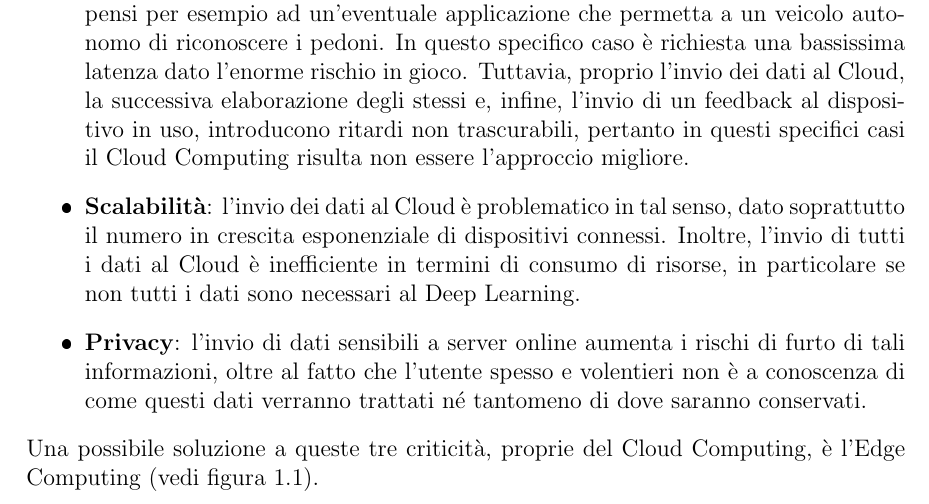
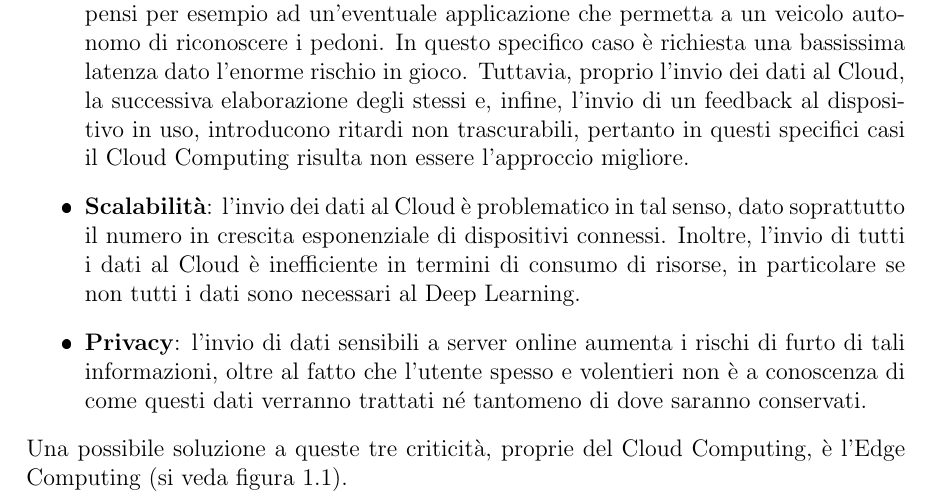
Before and after one commit to lucalazzaroni/Edgine, a LaTeX book (tesi.tex, which reads Introduzione.tex): part of page 8 of 12, cut so that both start at the same text. The pictures show the PDF file tesi.pdf that the author committed with the source.

Commit message:
Intro + pics

```diff
--- a/Introduzione.tex
+++ b/Introduzione.tex
@@ -1,11 +1,11 @@
 \chapter{Introduzione}
-Negli ultimi anni, la mole di dati prodotta da aziende e privati sta crescendo esponenzialmente, tanto che, entro il 2022, si stima che in media si avranno 50 dispositivi connessi a Internet per abitazione \ref{iotedge}. Ovviamente questi dati necessitano di essere processati e conservati, oltre che condivisi tra più dispositivi all'occorrenza. A tal fine, la modalità che si è adottata maggiormente negli ultimi anni è quella del Cloud Computing: i dati non vengono processati in locale per mancanza di risorse, ma inviati a specifici data center online in grado di elaborarli e processarli, oltre che conservarli. Tale approccio introduce però alcune criticità:
+Negli ultimi anni, la mole di dati prodotta da aziende e privati sta crescendo esponenzialmente, tanto che, entro il 2022, si stima che in media si avranno 50 dispositivi connessi a Internet per abitazione \cite{iotedge}. Ovviamente questi dati necessitano di essere processati e conservati, oltre che condivisi tra più dispositivi all'occorrenza. A tal fine, la modalità che si è adottata maggiormente negli ultimi anni è quella del Cloud Computing: i dati non vengono processati in locale per mancanza di risorse, ma inviati a specifici data center online in grado di elaborarli e processarli, oltre che conservarli. Tale approccio introduce però alcune criticità:
 \begin{itemize}
 	\item \textbf{Latenza}: in molti ambiti è richiesta un'elaborazione dei dati in tempo reale, si pensi per esempio ad un'eventuale applicazione che permetta a un veicolo autonomo di riconoscere i pedoni. In questo specifico caso è richiesta una bassissima latenza dato l'enorme rischio in gioco. Tuttavia, proprio l'invio dei dati al Cloud, la successiva elaborazione degli stessi e, infine, l'invio di un feedback al dispositivo in uso, introducono ritardi non trascurabili, pertanto in questi specifici casi il Cloud Computing risulta non essere l'approccio migliore.
 	\item \textbf{Scalabilità}: l'invio dei dati al Cloud è problematico in tal senso, dato soprattutto il numero in crescita esponenziale di dispositivi connessi. Inoltre, l'invio di tutti i dati al Cloud è inefficiente in termini di consumo di risorse, in particolare se non tutti i dati sono necessari al Deep Learning.
 	\item \textbf{Privacy}: l'invio di dati sensibili a server online aumenta i rischi di furto di tali informazioni, oltre al fatto che l'utente spesso e volentieri non è a conoscenza di come questi dati verranno trattati né tantomeno di dove saranno conservati.
 \end{itemize}
-Una possibile soluzione a queste tre criticità, proprie del Cloud Computing, è l'Edge Computing (vedi figura \ref{edge}).
+Una possibile soluzione a queste tre criticità, proprie del Cloud Computing, è l'Edge Computing (si veda figura \ref{edge}).
 \begin{figure}[H]
 	\centering
 	\includegraphics[width=\linewidth, height= 0.3 \textheight]{pics/edgecomputing.jpeg}
```
Also changed, not shown: tesi.pdf, 3 other files.
